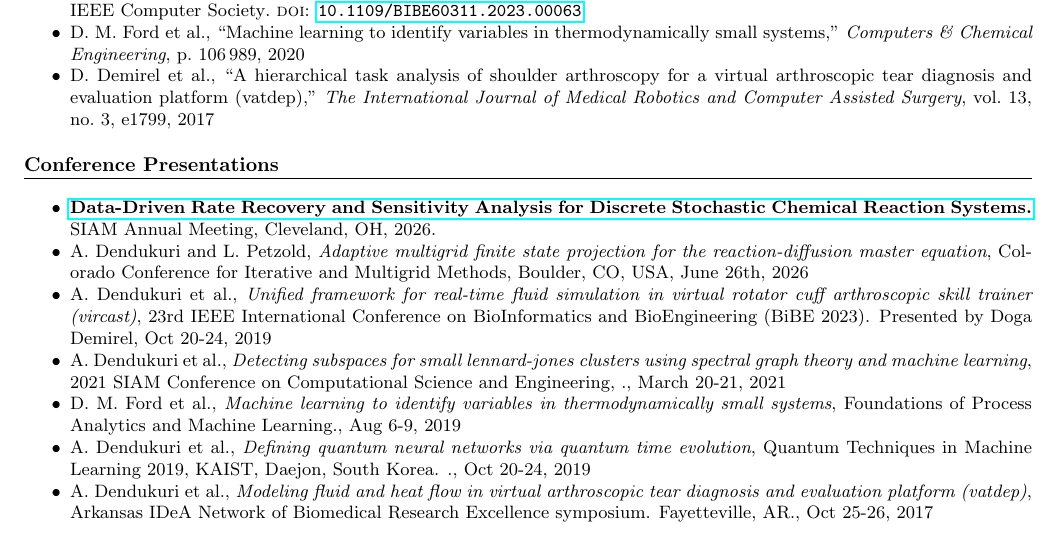
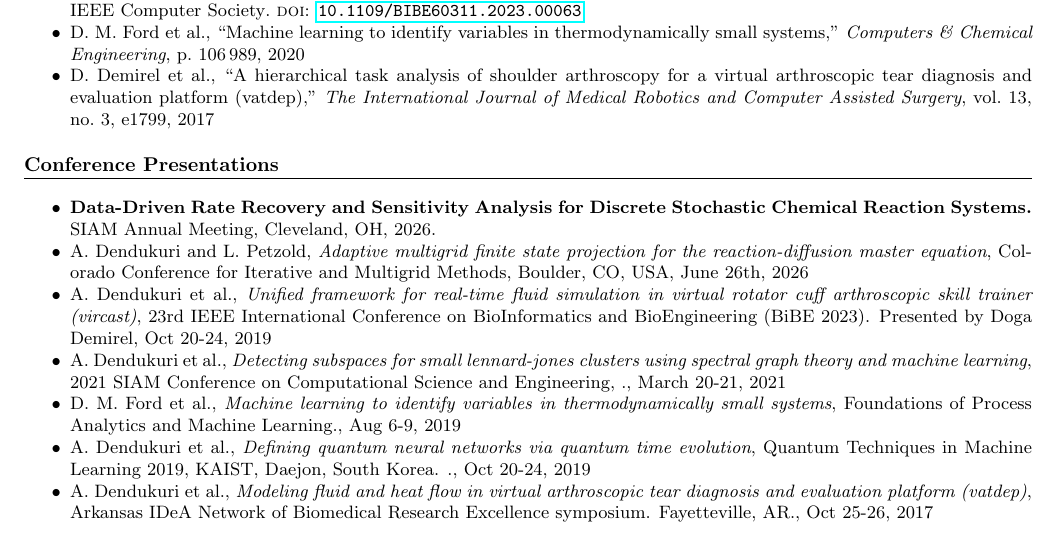
Before and after one commit to AdityaDendukuri/adityadendukuri.github.io, a LaTeX CV (2024_cv/main.tex): part of page 2 of 3, cut so that both start at the same text. Compiled offline with pdfLaTeX.

Commit message:
Limit SIAM session link to service entry

```diff
--- a/2024_cv/main.tex
+++ b/2024_cv/main.tex
@@ -152,7 +152,7 @@ Advisor: Tansel Halic \\
 % Conferences Section
 \section*{Conference Presentations}
 \begin{itemize}
-    \item \href{https://meetings.siam.org/sess/dsp_programsess.cfm?SESSIONCODE=89397}{\textbf{Data-Driven Rate Recovery and Sensitivity Analysis for Discrete Stochastic Chemical Reaction Systems.}} SIAM Annual Meeting, Cleveland, OH, 2026.
+    \item \textbf{Data-Driven Rate Recovery and Sensitivity Analysis for Discrete Stochastic Chemical Reaction Systems.} SIAM Annual Meeting, Cleveland, OH, 2026.
     \item \fullcite{rdme_boulder}
     \item \fullcite{dendukurip:bibe}
     \item \fullcite{siam}
```
Also changed, not shown: site/assets/aditya-dendukuri-cv.pdf.
